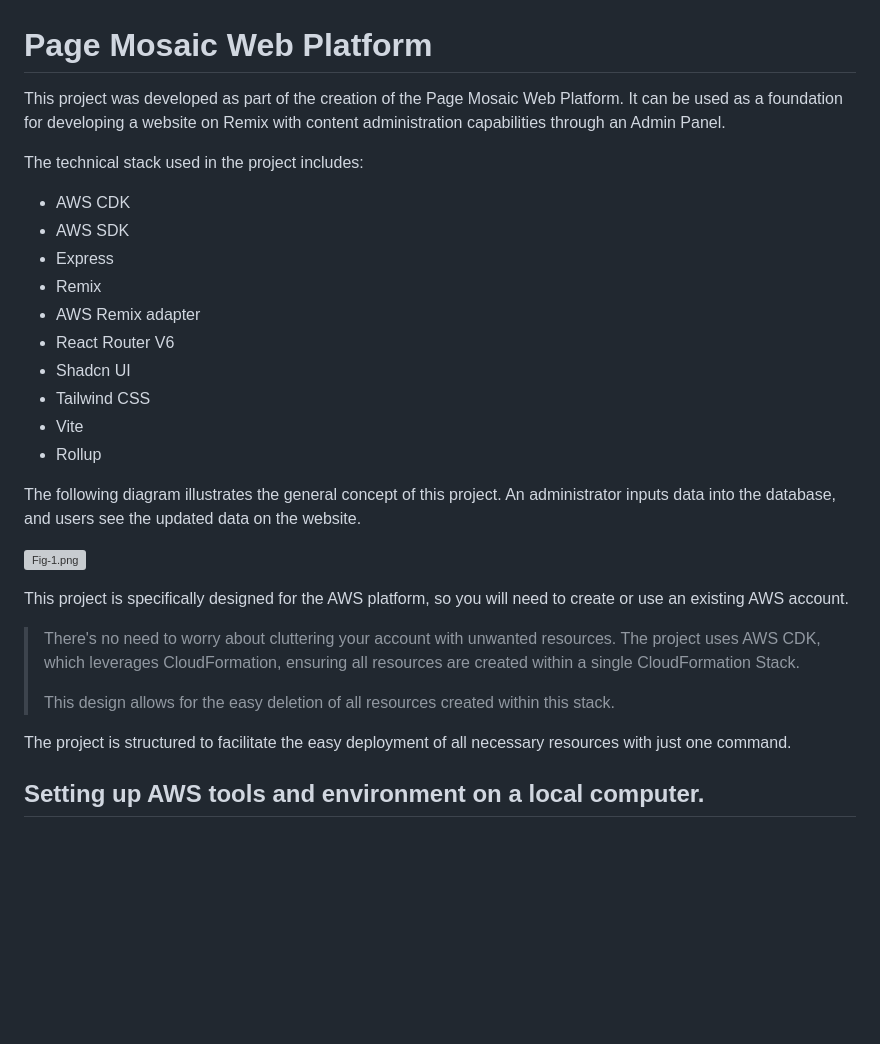
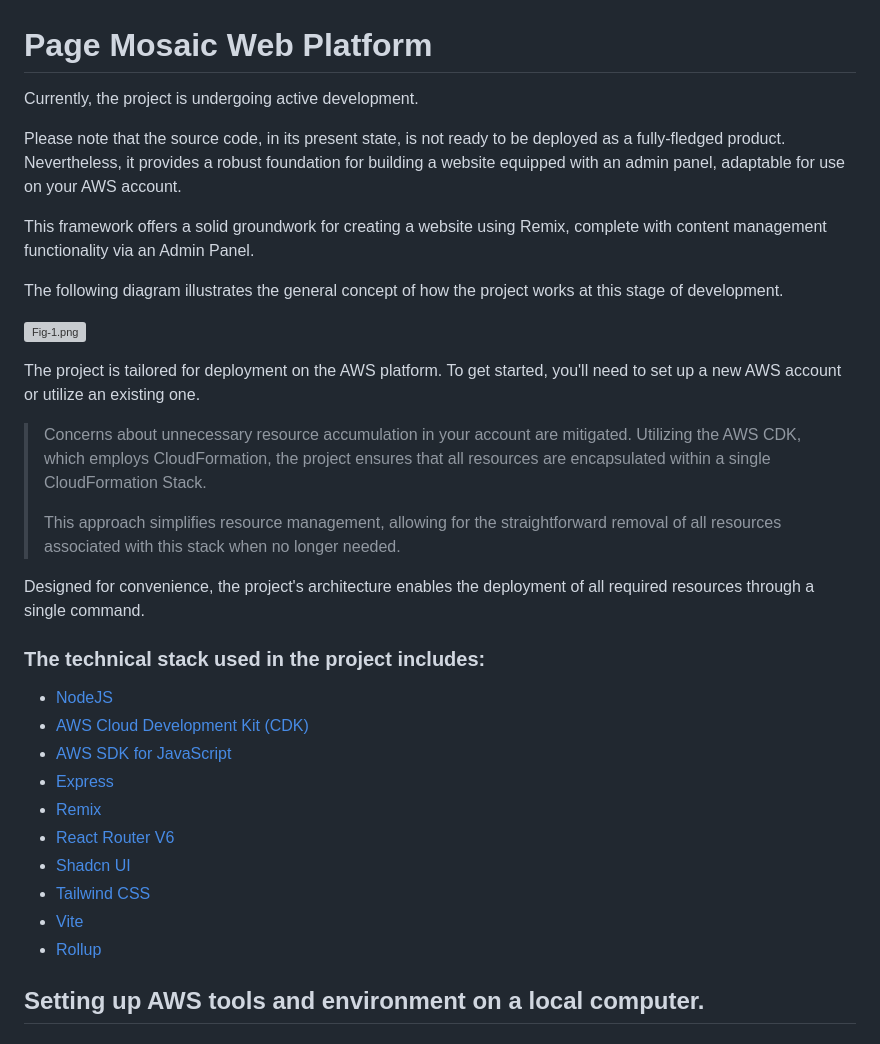
Before and after one commit to pagemosaic/pagemosaic-web-platform, a Markdown page: README.md, the part around the change. Rendered like a GitHub page; blank space fills up the shorter version; grey boxes are pictures that could not be loaded.

```diff
--- a/README.md
+++ b/README.md
@@ -1,34 +1,38 @@
 # Page Mosaic Web Platform
 
-This project was developed as part of the creation of the Page Mosaic Web Platform.
-It can be used as a foundation for developing a website on Remix with content administration capabilities through an Admin Panel.
+Currently, the project is undergoing active development.
 
-The technical stack used in the project includes:
+Please note that the source code, in its present state, is not ready to be deployed as a fully-fledged product. Nevertheless, it provides a robust foundation for building a website equipped with an admin panel, adaptable for use on your AWS account.
 
-* AWS CDK
-* AWS SDK
-* Express
-* Remix
-* AWS Remix adapter
-* React Router V6
-* Shadcn UI
-* Tailwind CSS
-* Vite
-* Rollup
+This framework offers a solid groundwork for creating a website using Remix, complete with content management functionality via an Admin Panel.
 
-The following diagram illustrates the general concept of this project.
-An administrator inputs data into the database, and users see the updated data on the website.
+The following diagram illustrates the general concept of how the project works at this stage of development.
    <p>
       <img src="https://github.com/pagemosaic/.github/blob/36e15782758f81fd8f2ee6589931ac1041e2af6f/images/v0/fig-1.png" alt="Fig-1.png" width="50%" />
    </p>
 
-This project is specifically designed for the AWS platform, so you will need to create or use an existing AWS account.
-> There's no need to worry about cluttering your account with unwanted resources.
-> The project uses AWS CDK, which leverages CloudFormation, ensuring all resources are created within a single CloudFormation Stack.
+The project is tailored for deployment on the AWS platform. To get started, you'll need to set up a new AWS account or utilize an existing one.
+
+> Concerns about unnecessary resource accumulation in your account are mitigated.
+> Utilizing the AWS CDK, which employs CloudFormation, the project ensures that all resources are encapsulated within a single CloudFormation Stack.
 >
-> This design allows for the easy deletion of all resources created within this stack.
+>This approach simplifies resource management, allowing for the straightforward removal of all resources associated with this stack when no longer needed.
 
-The project is structured to facilitate the easy deployment of all necessary resources with just one command.
+Designed for convenience, the project's architecture enables the deployment of all required resources through a single command.
+
+### The technical stack used in the project includes:
+
+* [NodeJS](https://nodejs.org/en/about)
+* [AWS Cloud Development Kit (CDK)](https://aws.amazon.com/cdk/)
+* [AWS SDK for JavaScript](https://aws.amazon.com/sdk-for-javascript/)
+* [Express](https://expressjs.com/)
+* [Remix](https://remix.run/)
+* [React Router V6](https://reactrouter.com/en/main)
+* [Shadcn UI](https://ui.shadcn.com/)
+* [Tailwind CSS](https://tailwindcss.com/)
+* [Vite](https://vitejs.dev/)
+* [Rollup](https://rollupjs.org/)
+
 
 ## Setting up AWS tools and environment on a local computer.
 
```
